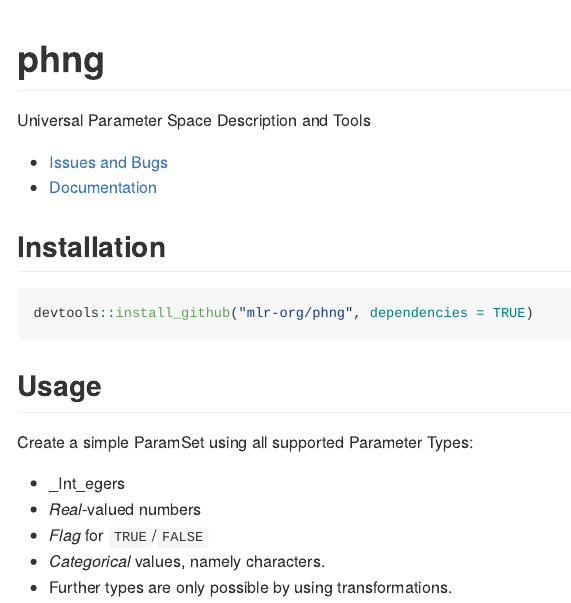
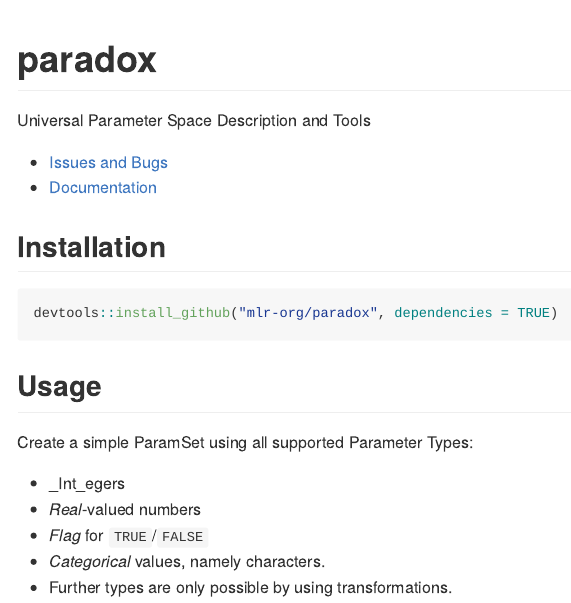
Before and after one commit to mlr-org/paradox, an R Markdown document (README.Rmd): the page in a window 1100 px wide, from its top. The pictures show the output file README.md that the author committed with the source, drawn offline in the style of GitHub; badge pictures from the web are left out.

Commit message:
more renaming

````diff
--- a/README.Rmd
+++ b/README.Rmd
@@ -1,27 +1,27 @@
 ---
 output: github_document
 ---
-# phng
+# paradox
 
-[![Build Status Linux](https://travis-ci.org/mlr-org/phng.svg?branch=master)](https://travis-ci.org/mlr-org/phng)
-[![Build Status Windows](https://ci.appveyor.com/api/projects/status/m26qhpq99cka8l1b?svg=true)](https://ci.appveyor.com/project/jakob-r/phng)
-[![Coverage Status](https://coveralls.io/repos/github/mlr-org/phng/badge.svg?branch=master)](https://coveralls.io/github/mlr-org/phng?branch=master)
+[![Build Status Linux](https://travis-ci.org/mlr-org/paradox.svg?branch=master)](https://travis-ci.org/mlr-org/paradox)
+[![Build Status Windows](https://ci.appveyor.com/api/projects/status/m26qhpq99cka8l1b?svg=true)](https://ci.appveyor.com/project/jakob-r/paradox)
+[![Coverage Status](https://coveralls.io/repos/github/mlr-org/paradox/badge.svg?branch=master)](https://coveralls.io/github/mlr-org/paradox?branch=master)
 
 
 ```{r setup, include=FALSE}
 set.seed(123)
 knitr::opts_chunk$set(cache = TRUE, collapse = FALSE, warning = FALSE, error = FALSE)
-library(phng)
+library(paradox)
 ```
 
 Universal Parameter Space Description and Tools
 
-* [Issues and Bugs](https://github.com/mlr-org/phng/issues)
-* [Documentation](https://mlr-org.github.io/phng)
+* [Issues and Bugs](https://github.com/mlr-org/paradox/issues)
+* [Documentation](https://mlr-org.github.io/paradox)
 
 ## Installation
 ```{r inst, eval=FALSE}
-devtools::install_github("mlr-org/phng", dependencies = TRUE)
+devtools::install_github("mlr-org/paradox", dependencies = TRUE)
 ```
 
 ## Usage
````
Also changed, not shown: README.md, 2 other files.
